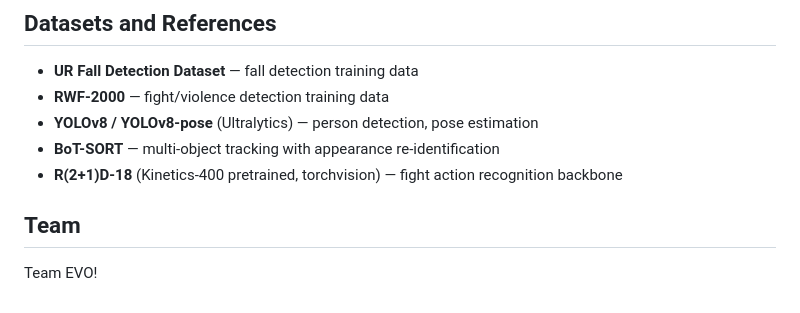
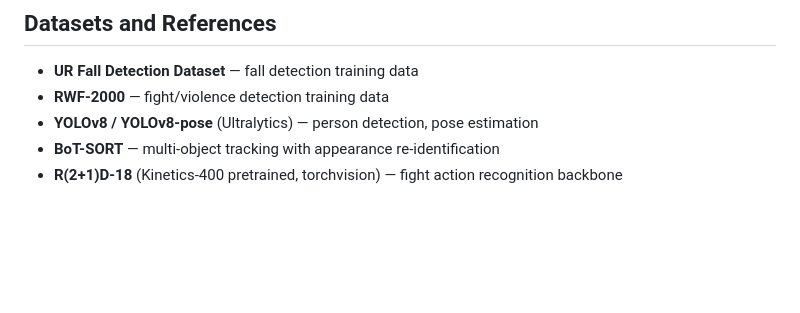
Before and after one commit to sohandev9/campusguard, a Markdown page: README.md, the part around the change. GitHub-like rendering; blank space fills up the shorter version.

```diff
--- a/README.md
+++ b/README.md
@@ -122,7 +122,3 @@ recorded footage. Currently building a web dashboard front-end
 - **YOLOv8 / YOLOv8-pose** (Ultralytics) — person detection, pose estimation
 - **BoT-SORT** — multi-object tracking with appearance re-identification
 - **R(2+1)D-18** (Kinetics-400 pretrained, torchvision) — fight action recognition backbone
-
-## Team
-
-Team EVO!
```
